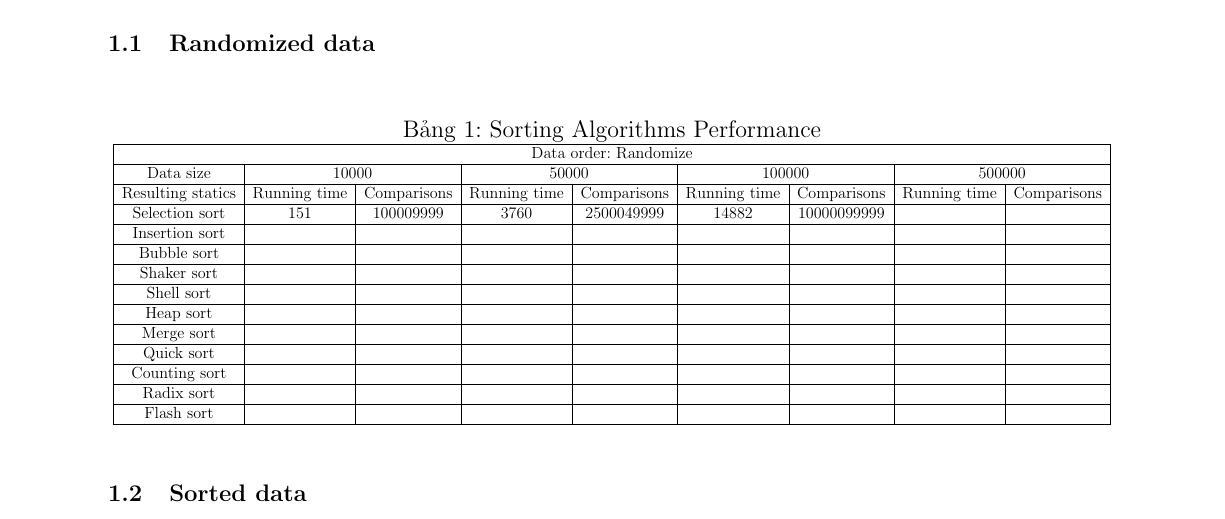
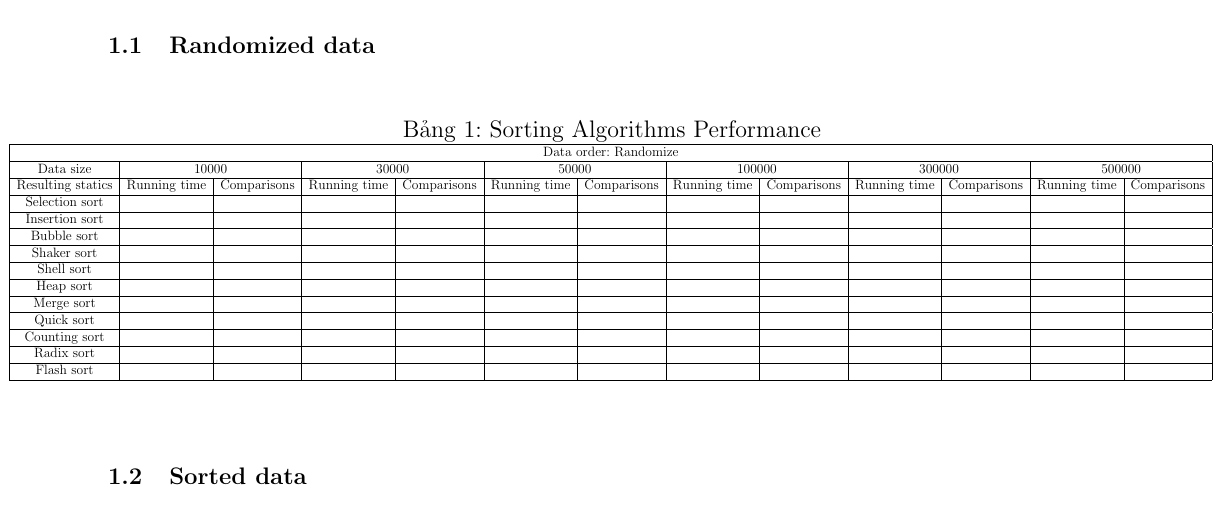
Before and after one commit to kyrie25/Data-Structure-and-Algorithm-Semester-3, a LaTeX document (report/main.tex, which reads report/content/ket_qua_thuc_nghiem.tex): part of page 23 of 24, cut so that both start at the same text. Compiled offline with pdfLaTeX.

Commit message:
edit table latex

```diff
--- a/report/content/ket_qua_thuc_nghiem.tex
+++ b/report/content/ket_qua_thuc_nghiem.tex
@@ -3,31 +3,30 @@
 \subsection{Kết quả}
 
 \subsubsection{Randomized data}
-\begin{table}[H]
-    \begin{adjustwidth}{-3cm}{-3cm}  % Điều chỉnh lề trái và phải của bảng
+\begin{table}[!ht]
     \centering
     \caption{Sorting Algorithms Performance}
-    \resizebox{\textwidth}{!}{
-    \begin{tabular}{|c|c|c|c|c|c|c|c|c|}
+    \resizebox{1.1\textwidth}{!}{ % Điều chỉnh chiều rộng của bảng sao cho phù hợp với trang
+    \hspace{-3.35cm}
+    \begin{tabular}{|c|c|c|c|c|c|c|c|c|c|c|c|c|}
     \hline
-    \multicolumn{9}{|c|}{Data order: Randomize} \\ \hline
-    Data size         & \multicolumn{2}{c|}{$10000$}        & \multicolumn{2}{c|}{$50000$}        & \multicolumn{2}{c|}{$100000$}        & \multicolumn{2}{c|}{$500000$}        \\ \hline
-    Resulting statics & Running time & Comparisons & Running time & Comparisons & Running time & Comparisons   & Running time & Comparisons \\ \hline
-    Selection sort    & $151$        & $100009999$ & $3760$       & $2500049999$& $14882$      & $10000099999$ &              &             \\ \hline
-    Insertion sort    &              &             &              &             &              &               &              &             \\ \hline
-    Bubble sort       &              &             &              &             &              &               &              &             \\ \hline
-    Shaker sort       &              &             &              &             &              &               &              &             \\ \hline
-    Shell sort        &              &             &              &             &              &               &              &             \\ \hline
-    Heap sort         &              &             &              &             &              &               &              &             \\ \hline
-    Merge sort        &              &             &              &             &              &               &              &             \\ \hline
-    Quick sort        &              &             &              &             &              &               &              &             \\ \hline
-    Counting sort     &              &             &              &             &              &               &              &             \\ \hline
-    Radix sort        &              &             &              &             &              &               &              &             \\ \hline
-    Flash sort        &              &             &              &             &              &               &              &             \\ \hline
+    \multicolumn{13}{|c|}{Data order: Randomize} \\ \hline
+    Data size         & \multicolumn{2}{c|}{10000}        & \multicolumn{2}{c|}{30000}        & \multicolumn{2}{c|}{50000}        & \multicolumn{2}{c|}{100000}        & \multicolumn{2}{c|}{300000}       & \multicolumn{2}{c|}{500000}        \\ \hline
+    Resulting statics & Running time & Comparisons & Running time & Comparisons & Running time & Comparisons & Running time & Comparisons & Running time & Comparisons & Running time & Comparisons \\ \hline
+    Selection sort    &              &             &              &             &              &             &              &             &              &             &              &             \\ \hline
+    Insertion sort    &              &             &              &             &              &             &              &             &              &             &              &             \\ \hline
+    Bubble sort       &              &             &              &             &              &             &              &             &              &             &              &             \\ \hline
+    Shaker sort       &              &             &              &             &              &             &              &             &              &             &              &             \\ \hline
+    Shell sort        &              &             &              &             &              &             &              &             &              &             &              &             \\ \hline
+    Heap sort         &              &             &              &             &              &             &              &             &              &             &              &             \\ \hline
+    Merge sort        &              &             &              &             &              &             &              &             &              &             &              &             \\ \hline
+    Quick sort        &              &             &              &             &              &             &              &             &              &             &              &             \\ \hline
+    Counting sort     &              &             &              &             &              &             &              &             &              &             &              &             \\ \hline
+    Radix sort        &              &             &              &             &              &             &              &             &              &             &              &             \\ \hline
+    Flash sort        &              &             &              &             &              &             &              &             &              &             &              &             \\ \hline
     \end{tabular}
     }
-    \end{adjustwidth}
-    \end{table}
+\end{table}
 \subsubsection{Sorted data}
 
 \subsubsection{Reversed data}
```
Also changed, not shown: 1 other file.
